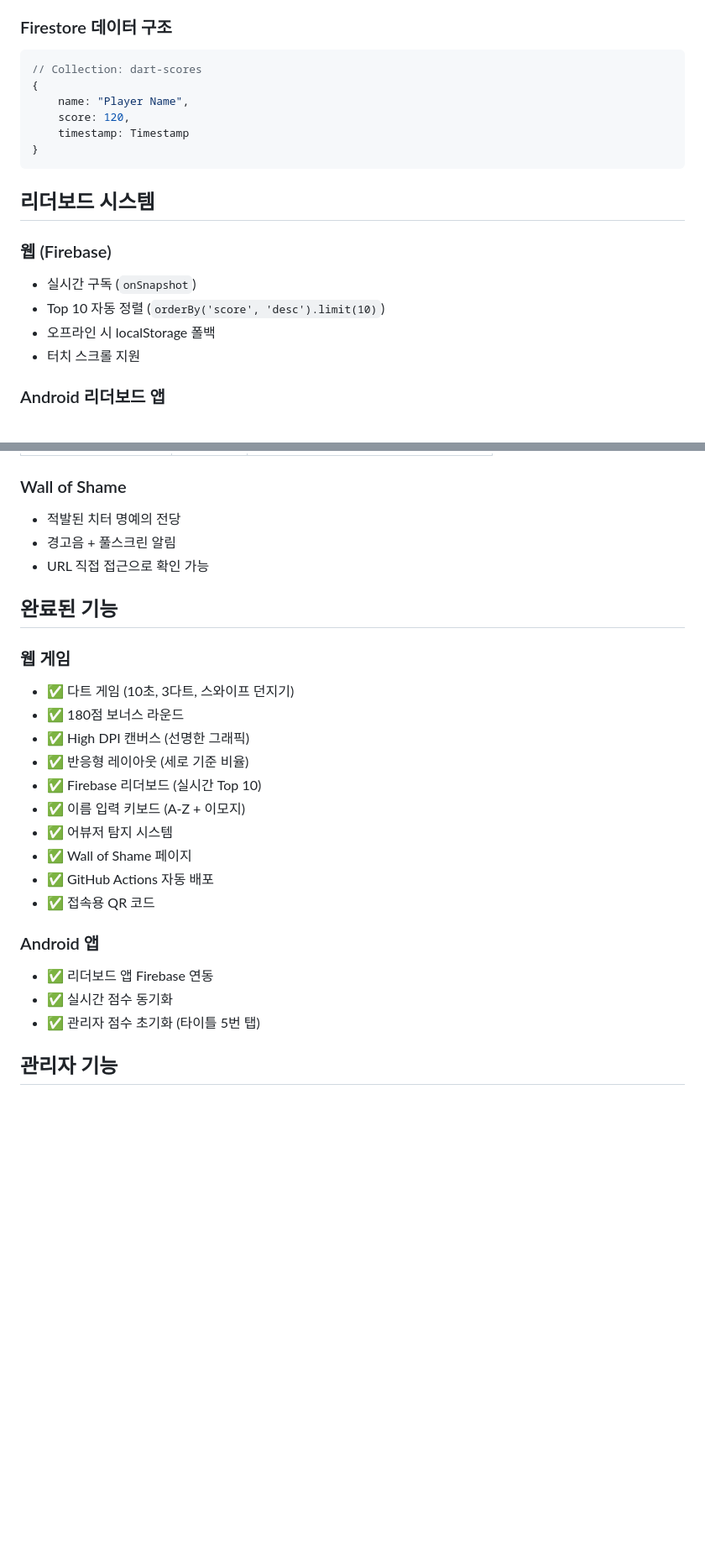
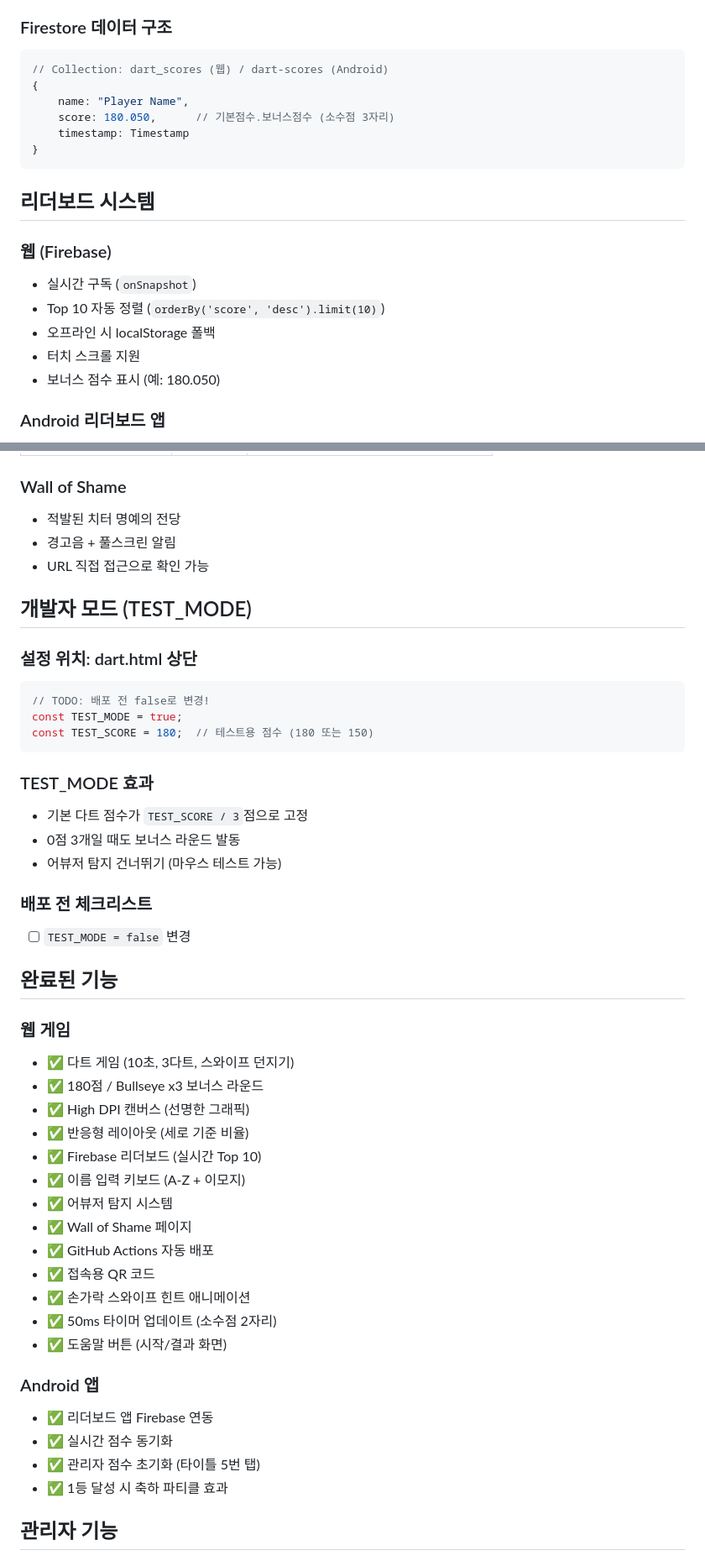
Before and after one commit to happyrym/letsplay, a Markdown page: claude.md, 2 parts joined by grey strips. Shown at 84% size. Rendered like a GitHub page; blank space fills up the shorter version.

````diff
--- a/claude.md
+++ b/claude.md
@@ -86,10 +104,10 @@ const firebaseConfig = {
 
 ### Firestore 데이터 구조
 ```javascript
-// Collection: dart-scores
+// Collection: dart_scores (웹) / dart-scores (Android)
 {
     name: "Player Name",
-    score: 120,
+    score: 180.050,      // 기본점수.보너스점수 (소수점 3자리)
     timestamp: Timestamp
 }
 ```
@@ -101,6 +119,7 @@ const firebaseConfig = {
 - Top 10 자동 정렬 (`orderBy('score', 'desc').limit(10)`)
 - 오프라인 시 localStorage 폴백
 - 터치 스크롤 지원
+- 보너스 점수 표시 (예: 180.050)
 
 ### Android 리더보드 앱
 - Firebase 실시간 동기화
@@ -124,11 +143,28 @@ const firebaseConfig = {
 - 경고음 + 풀스크린 알림
 - URL 직접 접근으로 확인 가능
 
+## 개발자 모드 (TEST_MODE)
+
+### 설정 위치: dart.html 상단
+```javascript
+// TODO: 배포 전 false로 변경!
+const TEST_MODE = true;
+const TEST_SCORE = 180;  // 테스트용 점수 (180 또는 150)
+```
+
+### TEST_MODE 효과
+- 기본 다트 점수가 `TEST_SCORE / 3`점으로 고정
+- 0점 3개일 때도 보너스 라운드 발동
+- 어뷰저 탐지 건너뛰기 (마우스 테스트 가능)
+
+### 배포 전 체크리스트
+- [ ] `TEST_MODE = false` 변경
+
 ## 완료된 기능
 
 ### 웹 게임
 - ✅ 다트 게임 (10초, 3다트, 스와이프 던지기)
-- ✅ 180점 보너스 라운드
+- ✅ 180점 / Bullseye x3 보너스 라운드
 - ✅ High DPI 캔버스 (선명한 그래픽)
 - ✅ 반응형 레이아웃 (세로 기준 비율)
 - ✅ Firebase 리더보드 (실시간 Top 10)
@@ -137,11 +173,15 @@ const firebaseConfig = {
 - ✅ Wall of Shame 페이지
 - ✅ GitHub Actions 자동 배포
 - ✅ 접속용 QR 코드
+- ✅ 손가락 스와이프 힌트 애니메이션
+- ✅ 50ms 타이머 업데이트 (소수점 2자리)
+- ✅ 도움말 버튼 (시작/결과 화면)
 
 ### Android 앱
 - ✅ 리더보드 앱 Firebase 연동
 - ✅ 실시간 점수 동기화
 - ✅ 관리자 점수 초기화 (타이틀 5번 탭)
+- ✅ 1등 달성 시 축하 파티클 효과
 
 ## 관리자 기능
 
````
Also changed, not shown: other parts of claude.md (+24 -5 lines).
